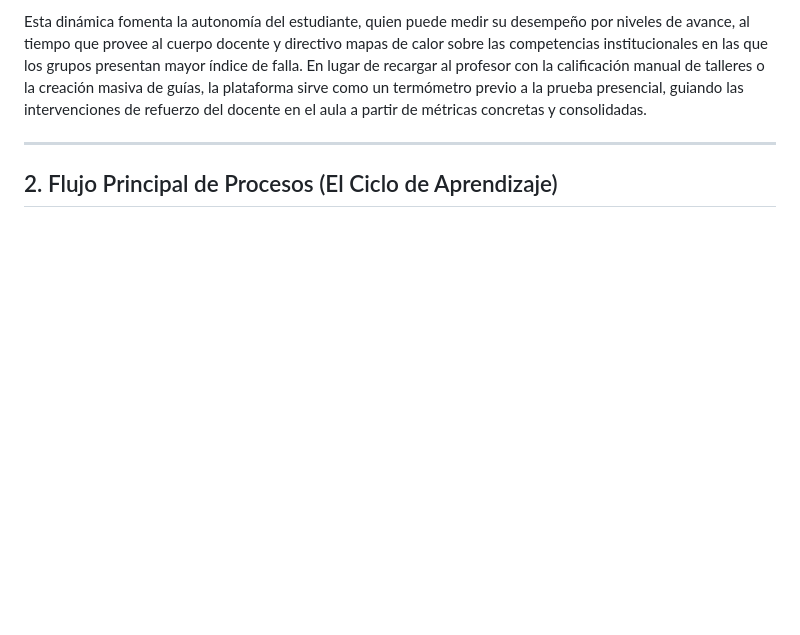
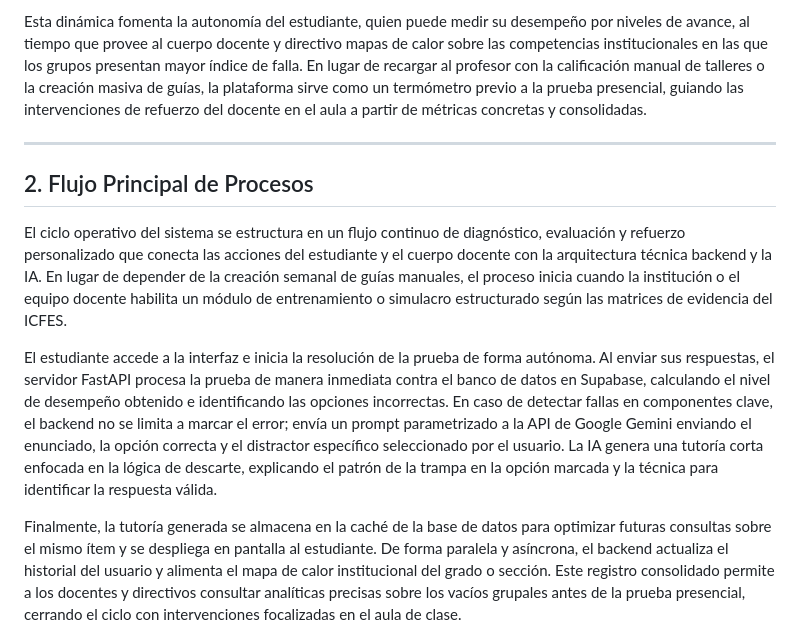
Before and after one commit to Dreathward/sistema-de-aprendizaje-en-linea, a Markdown page: docs/02-logica-y-procesos.md, the part around one of its changes. Rendered like a GitHub page; blank space fills up the shorter version.

````diff
--- a/docs/02-logica-y-procesos.md
+++ b/docs/02-logica-y-procesos.md
@@ -10,7 +10,13 @@ Esta dinámica fomenta la autonomía del estudiante, quien puede medir su desemp
 
 ---
 
-## 2. Flujo Principal de Procesos (El Ciclo de Aprendizaje)
+## 2. Flujo Principal de Procesos
+
+El ciclo operativo del sistema se estructura en un flujo continuo de diagnóstico, evaluación y refuerzo personalizado que conecta las acciones del estudiante y el cuerpo docente con la arquitectura técnica backend y la IA. En lugar de depender de la creación semanal de guías manuales, el proceso inicia cuando la institución o el equipo docente habilita un módulo de entrenamiento o simulacro estructurado según las matrices de evidencia del ICFES.
+
+El estudiante accede a la interfaz e inicia la resolución de la prueba de forma autónoma. Al enviar sus respuestas, el servidor FastAPI procesa la prueba de manera inmediata contra el banco de datos en Supabase, calculando el nivel de desempeño obtenido e identificando las opciones incorrectas. En caso de detectar fallas en componentes clave, el backend no se limita a marcar el error; envía un prompt parametrizado a la API de Google Gemini enviando el enunciado, la opción correcta y el distractor específico seleccionado por el usuario. La IA genera una tutoría corta enfocada en la lógica de descarte, explicando el patrón de la trampa en la opción marcada y la técnica para identificar la respuesta válida.
+
+Finalmente, la tutoría generada se almacena en la caché de la base de datos para optimizar futuras consultas sobre el mismo ítem y se despliega en pantalla al estudiante. De forma paralela y asíncrona, el backend actualiza el historial del usuario y alimenta el mapa de calor institucional del grado o sección. Este registro consolidado permite a los docentes y directivos consultar analíticas precisas sobre los vacíos grupales antes de la prueba presencial, cerrando el ciclo con intervenciones focalizadas en el aula de clase.
 
 ```mermaid
 sequenceDiagram
````
Also changed, not shown: other parts of docs/02-logica-y-procesos.md (+29 -23 lines).
